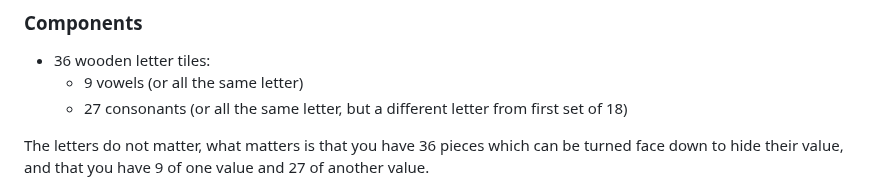
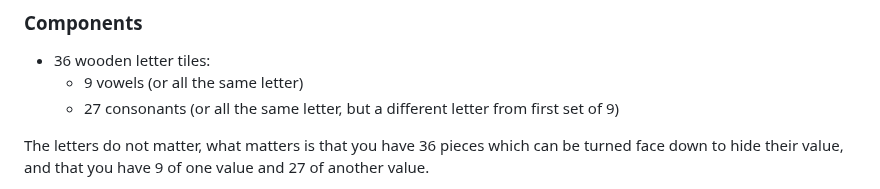
Before and after one commit to okonomichiyaki/supercat, a Markdown page: 010-F09-pathfinder-portal-letter-tiles.md, the part around the change. GitHub-like rendering.

Commit message:
fix number of tiles in pathfinder minigame

```diff
--- a/010-F09-pathfinder-portal-letter-tiles.md
+++ b/010-F09-pathfinder-portal-letter-tiles.md
@@ -3,7 +3,7 @@
 
 - 36 wooden letter tiles:
 	- 9 vowels (or all the same letter)
-	- 27 consonants (or all the same letter, but a different letter from first set of 18)
+	- 27 consonants (or all the same letter, but a different letter from first set of 9)
 
 The letters do not matter, what matters is that you have 36 pieces which can be turned face down to hide their value, and that you have 9 of one value and 27 of another value.
 
```
